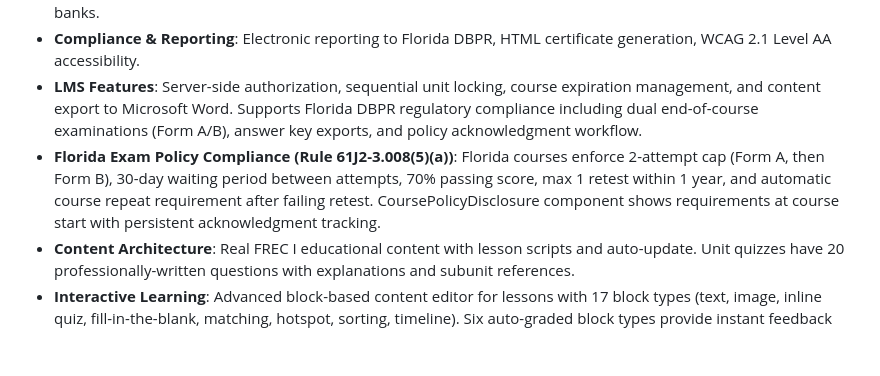
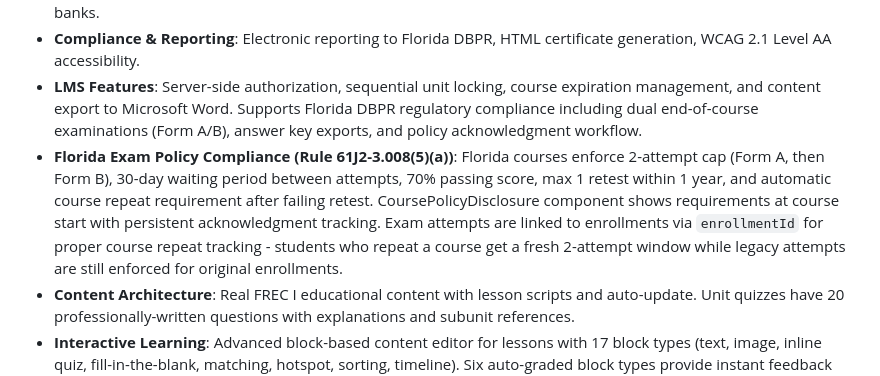
Before and after one commit to stevebermudez/Foundation-CE, a Markdown page: replit.md, the part around the change. Rendered like a GitHub page; blank space fills up the shorter version.

Commit message:
Improve Florida compliance tracking for course repeats
Link exam attempts to enrollments to correctly track course repeats and maintain Florida compliance rules.

Replit-Commit-Author: Agent
Replit-Commit-Session-Id: a27af239-a8fb-451b-89b5-dfebc095c750
Replit-Commit-Checkpoint-Type: full_checkpoint
Replit-Commit-Event-Id: c454a57d-52d2-4ac3-9ab1-b5e3332f6e1f
Replit-Commit-Screenshot-Url: https://storage.googleapis.com/screenshot-production-us-central1/ef98f73e-110d-4612-b65d-9982adc2a393/a27af239-a8fb-451b-89b5-dfebc095c750/LP6aW1T

```diff
--- a/replit.md
+++ b/replit.md
@@ -20,7 +20,7 @@ The platform uses `shadcn/ui` components with `Tailwind CSS` for a modern, respo
 - **Course Management**: Robust classification by product type, state, license type, requirement cycle, and delivery. Includes an admin content builder (codeless LMS) for managing course content, quizzes, and exams from question banks.
 - **Compliance & Reporting**: Electronic reporting to Florida DBPR, HTML certificate generation, WCAG 2.1 Level AA accessibility.
 - **LMS Features**: Server-side authorization, sequential unit locking, course expiration management, and content export to Microsoft Word. Supports Florida DBPR regulatory compliance including dual end-of-course examinations (Form A/B), answer key exports, and policy acknowledgment workflow.
-- **Florida Exam Policy Compliance (Rule 61J2-3.008(5)(a))**: Florida courses enforce 2-attempt cap (Form A, then Form B), 30-day waiting period between attempts, 70% passing score, max 1 retest within 1 year, and automatic course repeat requirement after failing retest. CoursePolicyDisclosure component shows requirements at course start with persistent acknowledgment tracking.
+- **Florida Exam Policy Compliance (Rule 61J2-3.008(5)(a))**: Florida courses enforce 2-attempt cap (Form A, then Form B), 30-day waiting period between attempts, 70% passing score, max 1 retest within 1 year, and automatic course repeat requirement after failing retest. CoursePolicyDisclosure component shows requirements at course start with persistent acknowledgment tracking. Exam attempts are linked to enrollments via `enrollmentId` for proper course repeat tracking - students who repeat a course get a fresh 2-attempt window while legacy attempts are still enforced for original enrollments.
 - **Content Architecture**: Real FREC I educational content with lesson scripts and auto-update. Unit quizzes have 20 professionally-written questions with explanations and subunit references.
 - **Interactive Learning**: Advanced block-based content editor for lessons with 17 block types (text, image, inline quiz, fill-in-the-blank, matching, hotspot, sorting, timeline). Six auto-graded block types provide instant feedback and track analytics.
 - **Admin Features**: Comprehensive admin UI for user payments, refunds, account credits, system configuration, email templates, and user roles.
```
